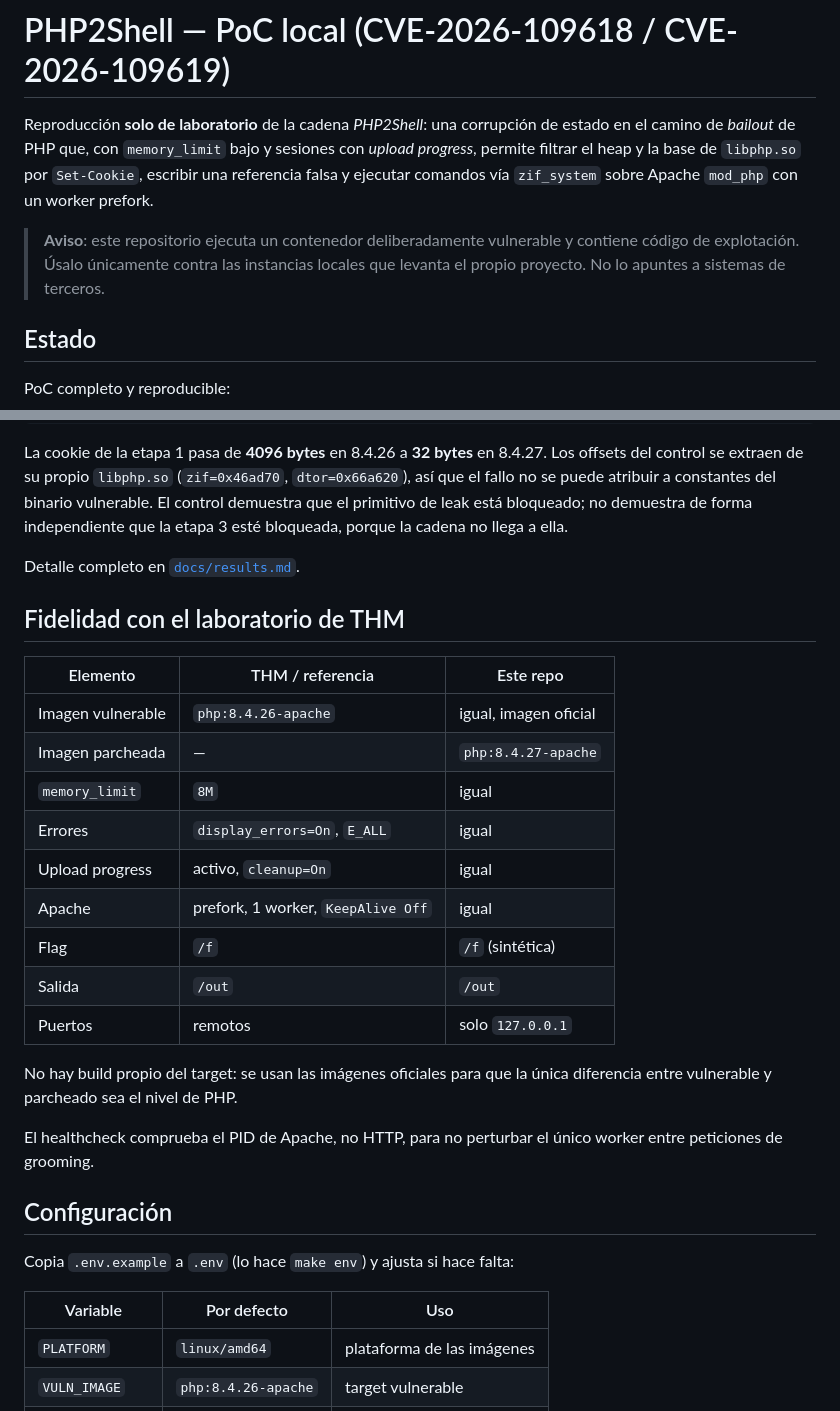
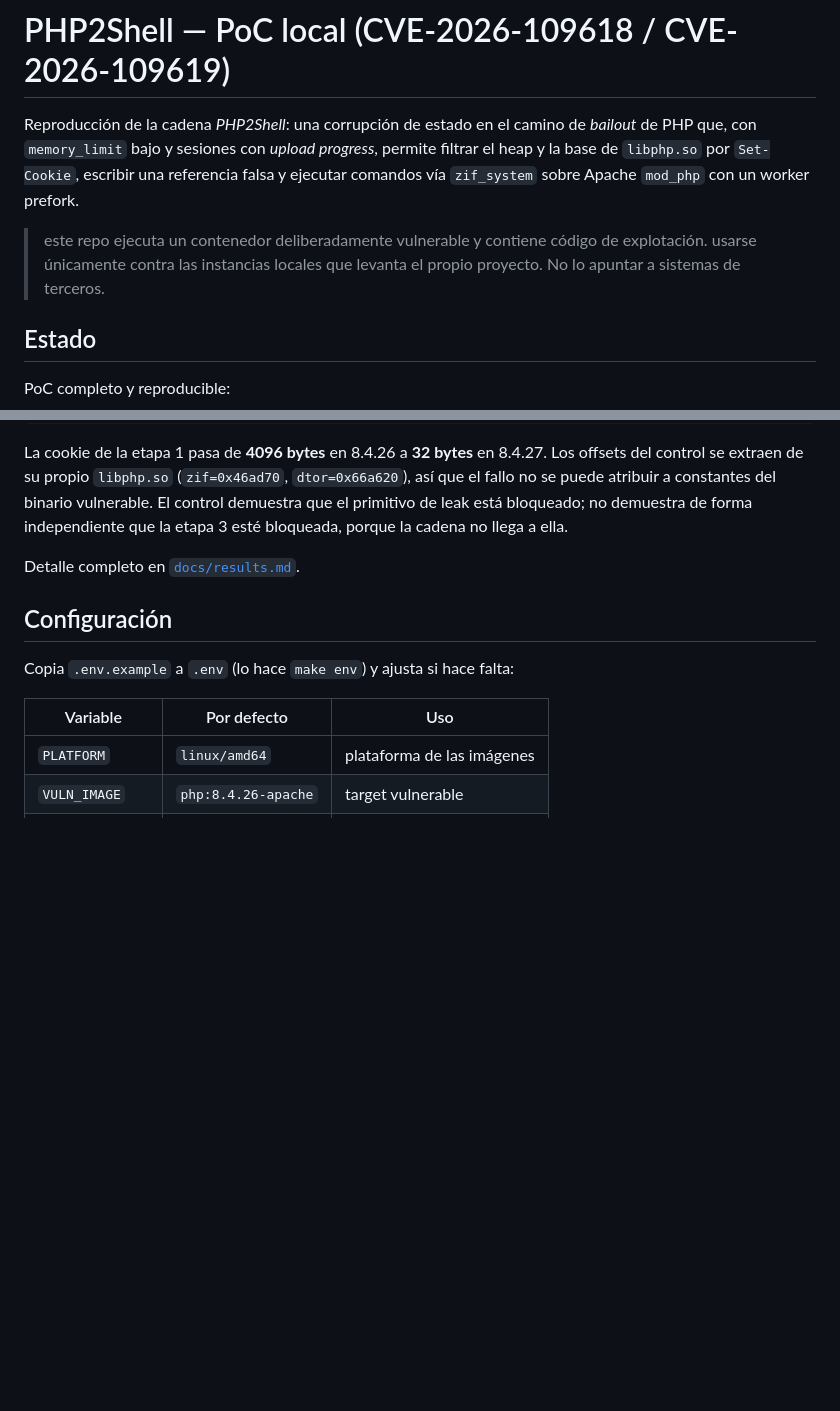
Before and after one commit to Stevenjoelrs/scesiPoC-php2shell, a Markdown page: README.md, 2 parts joined by grey strips. Rendered like a GitHub page; blank space fills up the shorter version.

Commit message:
docs: update README with refined reproduction description and warning text

```diff
--- a/README.md
+++ b/README.md
@@ -1,14 +1,14 @@
 # PHP2Shell — PoC local (CVE-2026-109618 / CVE-2026-109619)
 
-Reproducción **solo de laboratorio** de la cadena *PHP2Shell*: una corrupción
+Reproducción de la cadena *PHP2Shell*: una corrupción
 de estado en el camino de *bailout* de PHP que, con `memory_limit` bajo y
 sesiones con *upload progress*, permite filtrar el heap y la base de
 `libphp.so` por `Set-Cookie`, escribir una referencia falsa y ejecutar
 comandos vía `zif_system` sobre Apache `mod_php` con un worker prefork.
 
-> **Aviso**: este repositorio ejecuta un contenedor deliberadamente vulnerable y
-> contiene código de explotación. Úsalo únicamente contra las instancias locales
-> que levanta el propio proyecto. No lo apuntes a sistemas de terceros.
+> este repo ejecuta un contenedor deliberadamente vulnerable y
+> contiene código de explotación. usarse únicamente contra las instancias locales
+> que levanta el propio proyecto. No lo apuntar a sistemas de terceros.
 
 ## Estado
 
@@ -180,26 +180,6 @@ bloqueada, porque la cadena no llega a ella.
 
 Detalle completo en [`docs/results.md`](docs/results.md).
 
-## Fidelidad con el laboratorio de THM
-
-| Elemento | THM / referencia | Este repo |
-| --- | --- | --- |
-| Imagen vulnerable | `php:8.4.26-apache` | igual, imagen oficial |
-| Imagen parcheada | — | `php:8.4.27-apache` |
-| `memory_limit` | `8M` | igual |
-| Errores | `display_errors=On`, `E_ALL` | igual |
-| Upload progress | activo, `cleanup=On` | igual |
-| Apache | prefork, 1 worker, `KeepAlive Off` | igual |
-| Flag | `/f` | `/f` (sintética) |
-| Salida | `/out` | `/out` |
-| Puertos | remotos | solo `127.0.0.1` |
-
-No hay build propio del target: se usan las imágenes oficiales para que la
-única diferencia entre vulnerable y parcheado sea el nivel de PHP.
-
-El healthcheck comprueba el PID de Apache, no HTTP, para no perturbar el único
-worker entre peticiones de grooming.
-
 ## Configuración
 
 Copia `.env.example` a `.env` (lo hace `make env`) y ajusta si hace falta:
```
